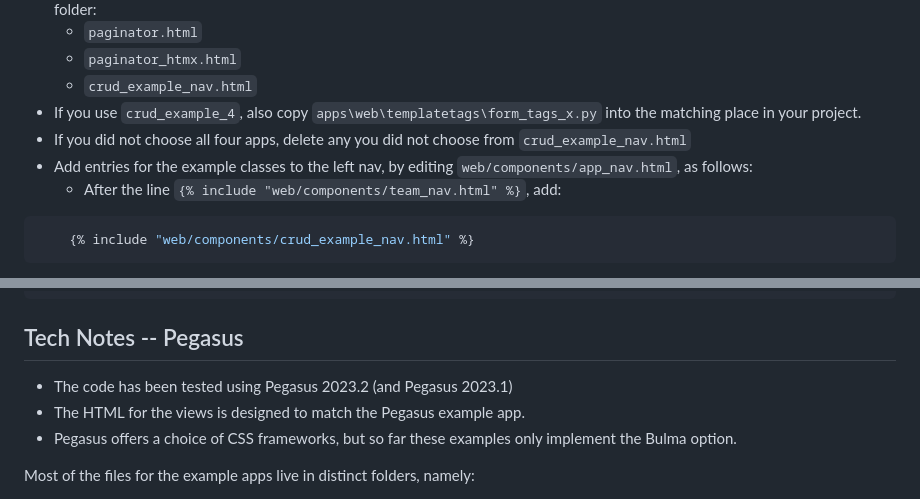
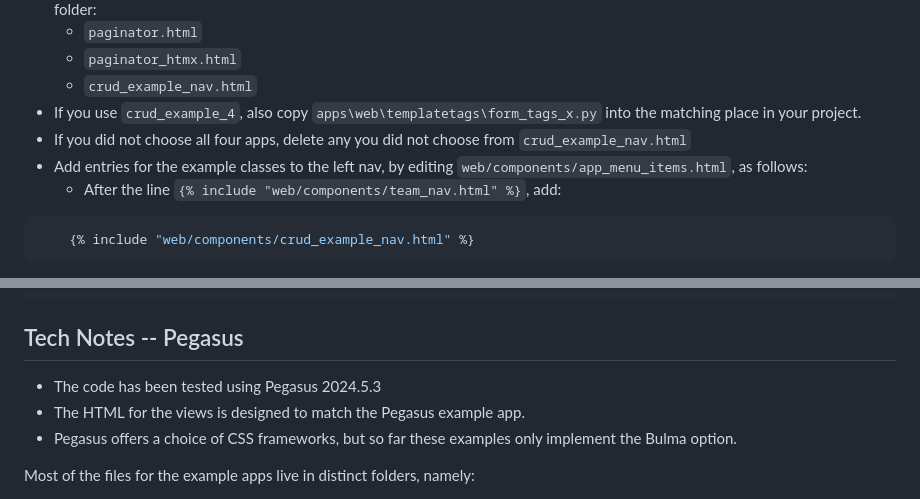
Before and after one commit to pcherna/pegasus-example-apps-v2, a Markdown page: README.md, 2 parts joined by grey strips. Rendered like a GitHub page.

Commit message:
Minor update of readmes

````diff
--- a/README.md
+++ b/README.md
@@ -74,7 +74,7 @@ git clone git@github.com:pcherna/pegasus-example-apps.git
   * `crud_example_nav.html`
 * If you use `crud_example_4`, also copy `apps\web\templatetags\form_tags_x.py` into the matching place in your project.
 * If you did not choose all four apps, delete any you did not choose from `crud_example_nav.html`
-* Add entries for the example classes to the left nav, by editing `web/components/app_nav.html`, as follows:
+* Add entries for the example classes to the left nav, by editing `web/components/app_menu_items.html`, as follows:
   * After the line `{% include "web/components/team_nav.html" %}`, add:
 
 ```python
@@ -122,7 +122,7 @@ If you're running natively, do
 
 ## Tech Notes -- Pegasus
 
-* The code has been tested using Pegasus 2023.2 (and Pegasus 2023.1)
+* The code has been tested using Pegasus 2024.5.3
 * The HTML for the views is designed to match the Pegasus example app.
 * Pegasus offers a choice of CSS frameworks, but so far these examples only implement the Bulma option.
 
````
